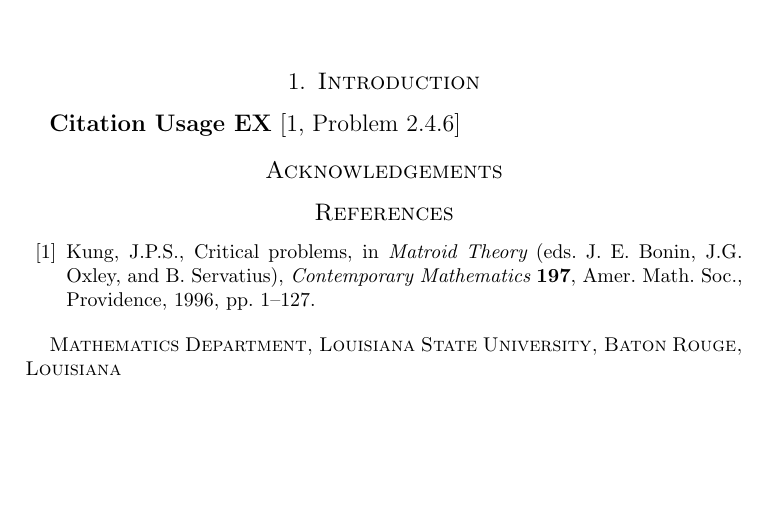
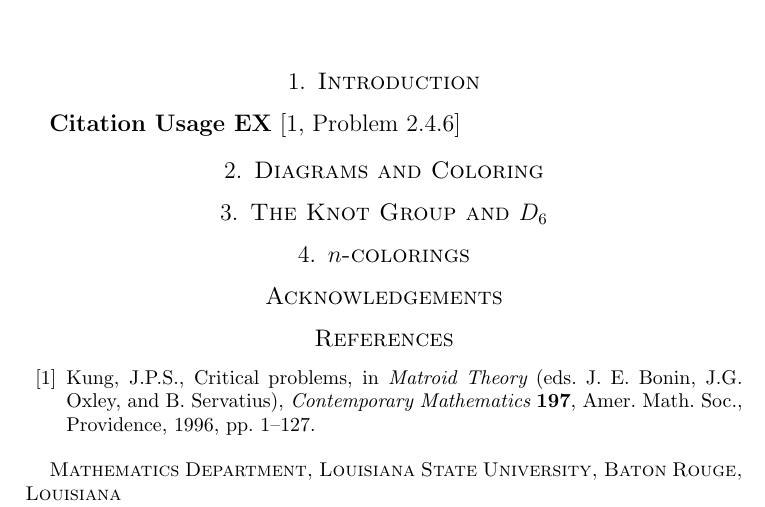
Before and after one commit to albenzo/MATH-7002, a LaTeX paper (paper/paper.tex): part of the page, cut so that both start at the same text, the shorter picture padded with empty space. Compiled offline with pdfLaTeX.

Commit message:
Section titles!

```diff
--- a/paper/paper.tex
+++ b/paper/paper.tex
@@ -51,6 +51,16 @@ Baton Rouge, Louisiana}
 
 \textbf{Citation Usage EX}~\cite[Problem 2.4.6]{jpsk}
 
+\section{Diagrams and Coloring}
+\label{sec:diagrams-coloring}
+
+\section{The Knot Group and $D_6$}
+\label{sec:knot-group-d_6}
+
+\section{$n$-colorings}
+\label{sec:n-colorings}
+
+
 \section*{Acknowledgements}
 \begin{thebibliography}{99}
 
```
Also changed, not shown: paper/paper.pdf.
